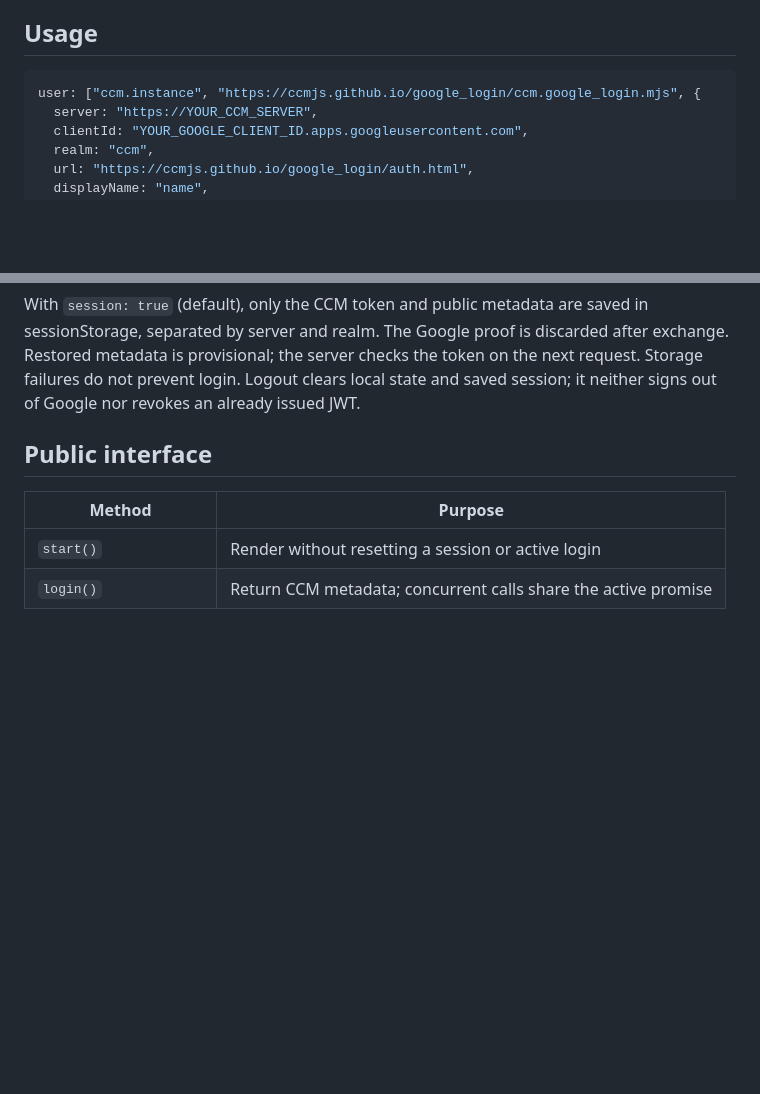
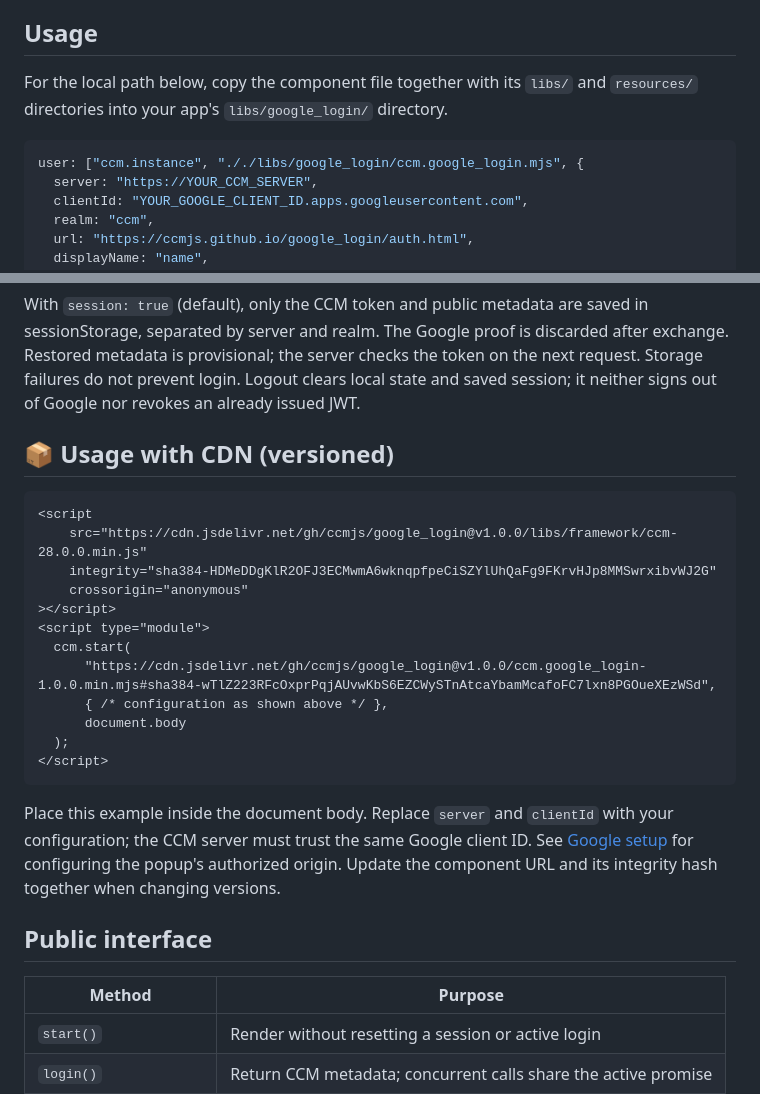
Before and after one commit to ccmjs/google_login, a Markdown page: README.md, 2 parts joined by grey strips. Drawn GitHub-style; blank space fills up the shorter version.

Commit message:
docs: update README with local usage instructions and CDN example for google_login component

````diff
--- a/README.md
+++ b/README.md
@@ -7,8 +7,11 @@ No build step or package installation is needed.
 
 ## Usage
 
+For the local path below, copy the component file together with its `libs/` and
+`resources/` directories into your app's `libs/google_login/` directory.
+
 ```javascript
-user: ["ccm.instance", "https://ccmjs.github.io/google_login/ccm.google_login.mjs", {
+user: ["ccm.instance", "././libs/google_login/ccm.google_login.mjs", {
   server: "https://YOUR_CCM_SERVER",
   clientId: "YOUR_GOOGLE_CLIENT_ID.apps.googleusercontent.com",
   realm: "ccm",
@@ -39,6 +42,28 @@ sessionStorage, separated by server and realm. The Google proof is discarded aft
 exchange. Restored metadata is provisional; the server checks the token on the next
 request. Storage failures do not prevent login. Logout clears local state and saved
 session; it neither signs out of Google nor revokes an already issued JWT.
+
+## 📦 Usage with CDN (versioned)
+
+```html
+<script
+    src="https://cdn.jsdelivr.net/gh/ccmjs/google_login@v1.0.0/libs/framework/ccm-28.0.0.min.js"
+    integrity="sha384-HDMeDDgKlR2OFJ3ECMwmA6wknqpfpeCiSZYlUhQaFg9FKrvHJp8MMSwrxibvWJ2G"
+    crossorigin="anonymous"
+></script>
+<script type="module">
+  ccm.start(
+      "https://cdn.jsdelivr.net/gh/ccmjs/google_login@v1.0.0/ccm.google_login-1.0.0.min.mjs#sha384-wTlZ223RFcOxprPqjAUvwKbS6EZCWySTnAtcaYbamMcafoFC7lxn8PGOueXEzWSd",
+      { /* configuration as shown above */ },
+      document.body
+  );
+</script>
+```
+
+Place this example inside the document body. Replace `server` and `clientId` with
+your configuration; the CCM server must trust the same Google client ID. See
+[Google setup](#google-setup) for configuring the popup's authorized origin.
+Update the component URL and its integrity hash together when changing versions.
 
 ## Public interface
 
````
